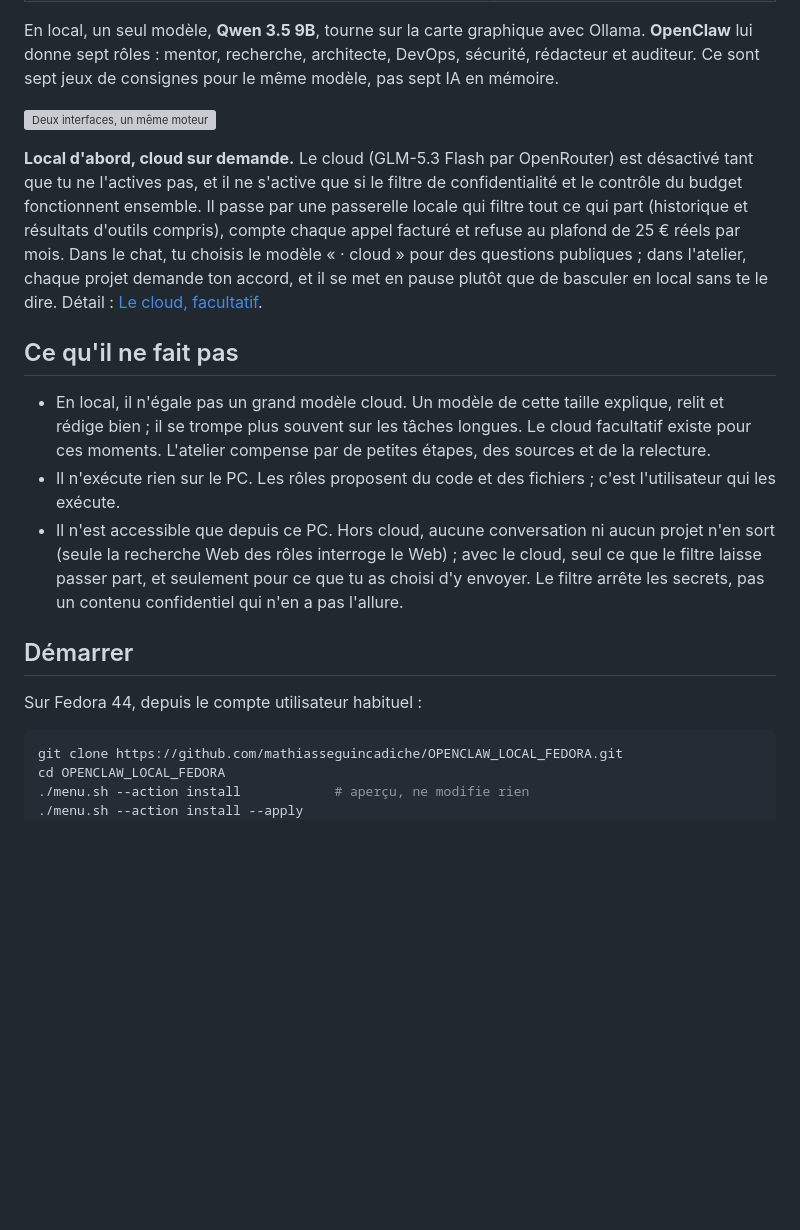
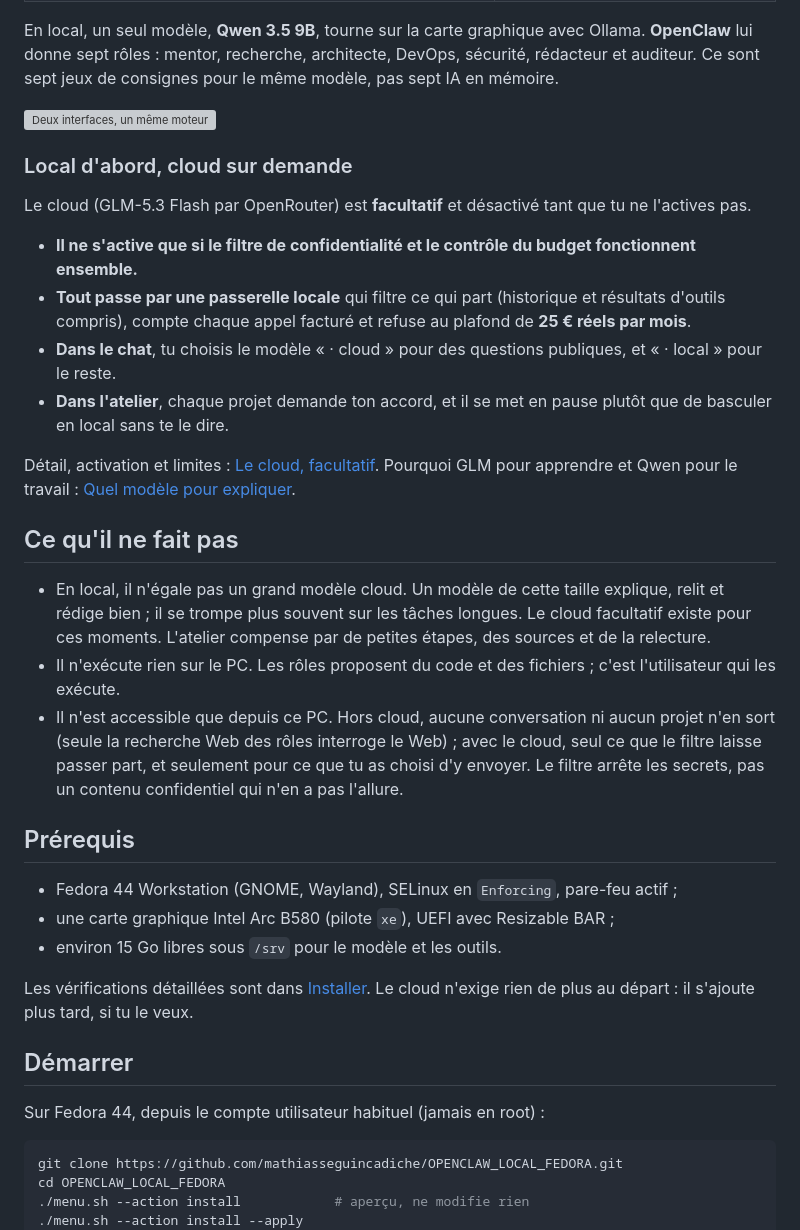
Before and after one commit to mathiasseguincadiche/OPENCLAW_LOCAL_FEDORA, a Markdown page: README.md, the part around the change. Rendered like a GitHub page; blank space fills up the shorter version; grey boxes are pictures that could not be loaded.

Commit message:
docs(readme): prérequis et bloc cloud lisible (#44)
Ajoute une section Prérequis (reprise de la fiche Installer) et transforme le paragraphe cloud en
liste courte, avec un lien vers la décision de modèle.


Claude-Session: https://claude.ai/code/session_0184h4dCEqTHMv5Y5uNbsSGX

Co-authored-by: Claude <noreply@anthropic.com>

````diff
--- a/README.md
+++ b/README.md
@@ -30,7 +30,16 @@ En local, un seul modèle, **Qwen 3.5 9B**, tourne sur la carte graphique avec O
 
 ![Deux interfaces, un même moteur](docs/diagrams/atelier-architecture.svg)
 
-**Local d'abord, cloud sur demande.** Le cloud (GLM-5.3 Flash par OpenRouter) est désactivé tant que tu ne l'actives pas, et il ne s'active que si le filtre de confidentialité et le contrôle du budget fonctionnent ensemble. Il passe par une passerelle locale qui filtre tout ce qui part (historique et résultats d'outils compris), compte chaque appel facturé et refuse au plafond de 25 € réels par mois. Dans le chat, tu choisis le modèle « · cloud » pour des questions publiques ; dans l'atelier, chaque projet demande ton accord, et il se met en pause plutôt que de basculer en local sans te le dire. Détail : [Le cloud, facultatif](docs/fiches/12-cloud.md).
+### Local d'abord, cloud sur demande
+
+Le cloud (GLM-5.3 Flash par OpenRouter) est **facultatif** et désactivé tant que tu ne l'actives pas.
+
+- **Il ne s'active que si le filtre de confidentialité et le contrôle du budget fonctionnent ensemble.**
+- **Tout passe par une passerelle locale** qui filtre ce qui part (historique et résultats d'outils compris), compte chaque appel facturé et refuse au plafond de **25 € réels par mois**.
+- **Dans le chat**, tu choisis le modèle « · cloud » pour des questions publiques, et « · local » pour le reste.
+- **Dans l'atelier**, chaque projet demande ton accord, et il se met en pause plutôt que de basculer en local sans te le dire.
+
+Détail, activation et limites : [Le cloud, facultatif](docs/fiches/12-cloud.md). Pourquoi GLM pour apprendre et Qwen pour le travail : [Quel modèle pour expliquer](docs/DECISION_MODELE.md).
 
 ## Ce qu'il ne fait pas
 
@@ -38,9 +47,17 @@ En local, un seul modèle, **Qwen 3.5 9B**, tourne sur la carte graphique avec O
 - Il n'exécute rien sur le PC. Les rôles proposent du code et des fichiers ; c'est l'utilisateur qui les exécute.
 - Il n'est accessible que depuis ce PC. Hors cloud, aucune conversation ni aucun projet n'en sort (seule la recherche Web des rôles interroge le Web) ; avec le cloud, seul ce que le filtre laisse passer part, et seulement pour ce que tu as choisi d'y envoyer. Le filtre arrête les secrets, pas un contenu confidentiel qui n'en a pas l'allure.
 
+## Prérequis
+
+- Fedora 44 Workstation (GNOME, Wayland), SELinux en `Enforcing`, pare-feu actif ;
+- une carte graphique Intel Arc B580 (pilote `xe`), UEFI avec Resizable BAR ;
+- environ 15 Go libres sous `/srv` pour le modèle et les outils.
+
+Les vérifications détaillées sont dans [Installer](docs/fiches/01-installer.md). Le cloud n'exige rien de plus au départ : il s'ajoute plus tard, si tu le veux.
+
 ## Démarrer
 
-Sur Fedora 44, depuis le compte utilisateur habituel :
+Sur Fedora 44, depuis le compte utilisateur habituel (jamais en root) :
 
 ```bash
 git clone https://github.com/mathiasseguincadiche/OPENCLAW_LOCAL_FEDORA.git
````
